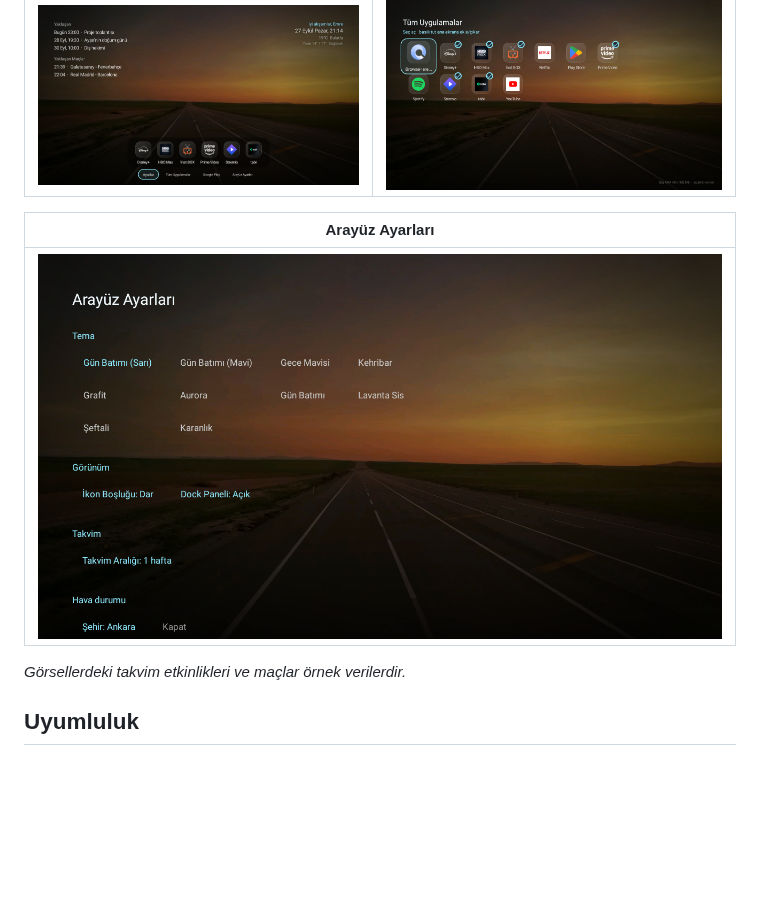
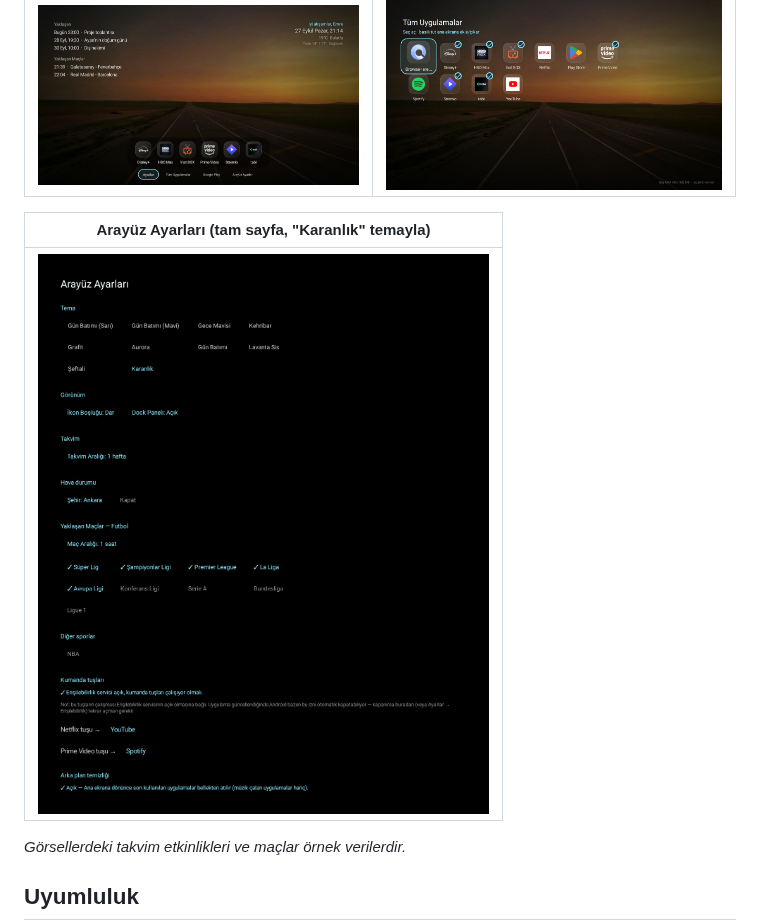
Before and after one commit to mehmetemreak/stick-home, a Markdown page: README.md, the part around the change. Rendered like a GitHub page; pictures changed too: docs/screenshots/settings.png; blank space fills up the shorter version.

Commit message:
Use a full-page settings screenshot in the README
Co-Authored-By: Claude Opus 5.5 <noreply@anthropic.com>

```diff
--- a/README.md
+++ b/README.md
@@ -39,7 +39,7 @@ Claude'a verdiğin talimatların tamamı [CLAUDE-GUIDE.md](CLAUDE-GUIDE.md) dosy
 |---|---|
 | ![Kısayol çipleri açık ana ekran](docs/screenshots/home-chips.png) | ![Tüm Uygulamalar ekranı](docs/screenshots/all-apps.png) |
 
-| Arayüz Ayarları |
+| Arayüz Ayarları (tam sayfa, "Karanlık" temayla) |
 |---|
 | ![Arayüz Ayarları ekranı](docs/screenshots/settings.png) |
 
```
Also changed, not shown: 1 other file.
